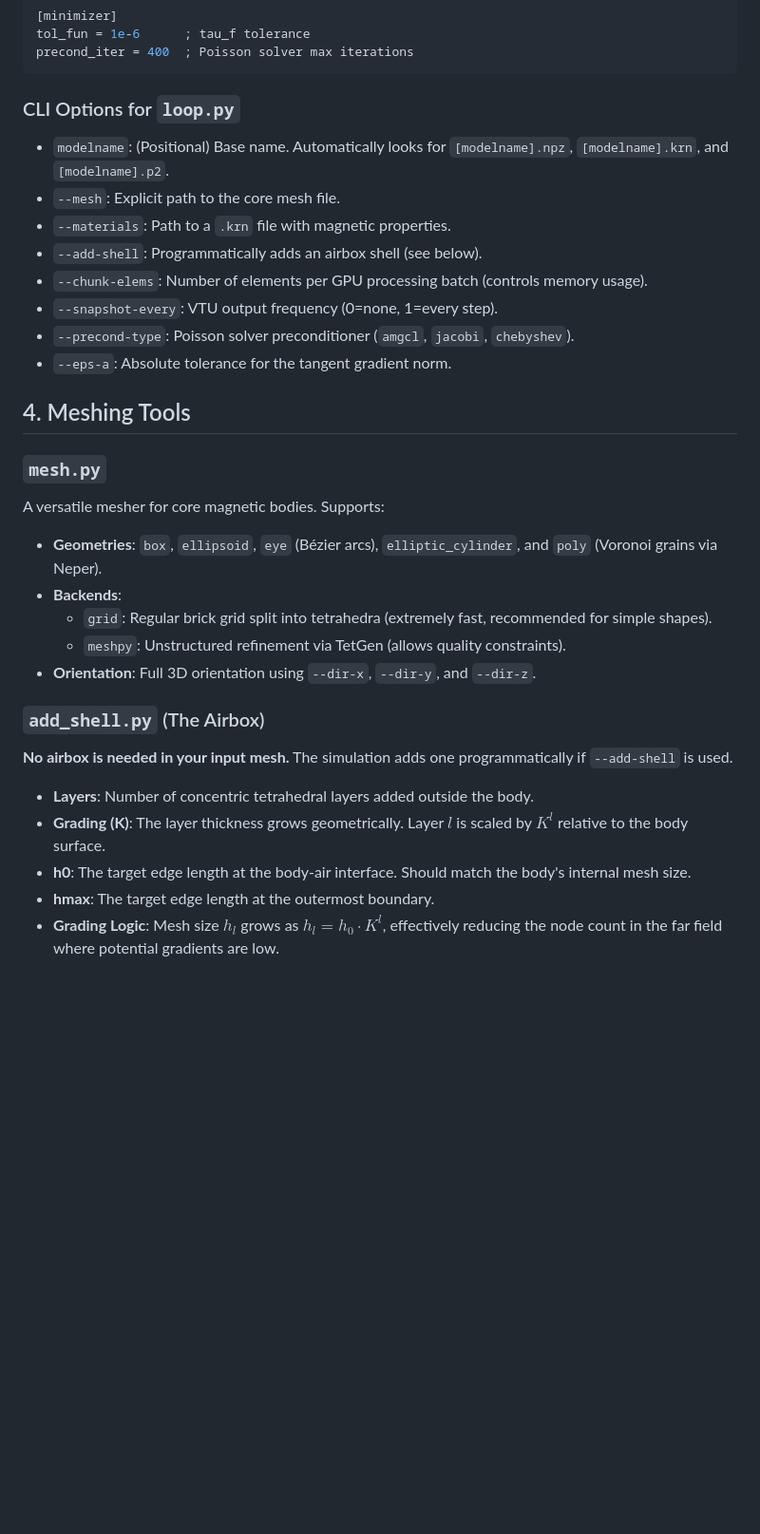
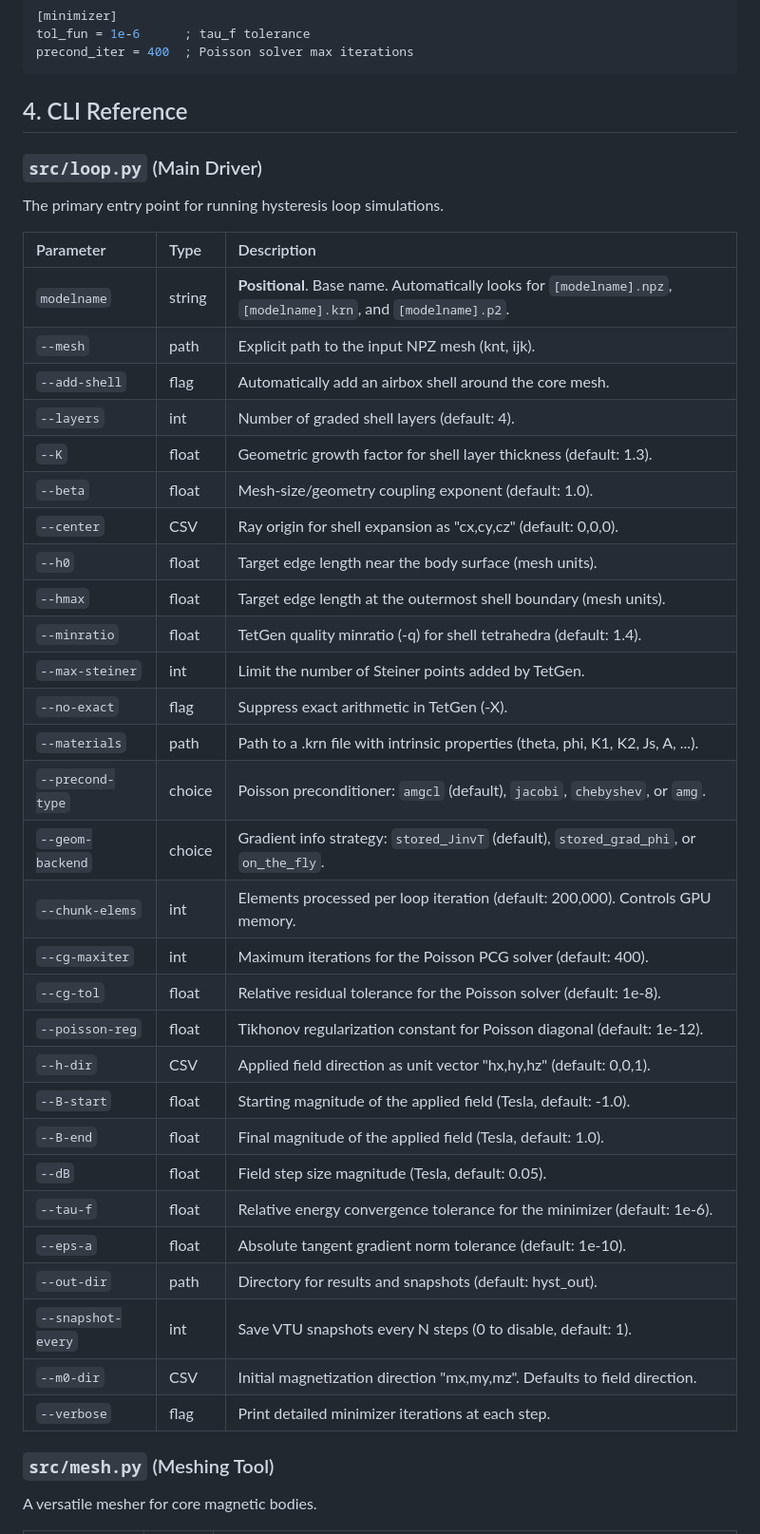
Before and after one commit to MaMMoS-project/mumag_matrixfree2, a Markdown page: README.md, the part around one of its changes. Shown at 95% size. Rendered like a GitHub page; blank space fills up the shorter version.

Commit message:
Update README.md with comprehensive CLI parameter reference

````diff
--- a/README.md
+++ b/README.md
@@ -93,31 +93,43 @@ tol_fun = 1e-6      ; tau_f tolerance
 precond_iter = 400  ; Poisson solver max iterations
 ```
 
-### CLI Options for `loop.py`
-- `modelname`: (Positional) Base name. Automatically looks for `[modelname].npz`, `[modelname].krn`, and `[modelname].p2`.
-- `--mesh`: Explicit path to the core mesh file.
-- `--materials`: Path to a `.krn` file with magnetic properties.
-- `--add-shell`: Programmatically adds an airbox shell (see below).
-- `--chunk-elems`: Number of elements per GPU processing batch (controls memory usage).
-- `--snapshot-every`: VTU output frequency (0=none, 1=every step).
-- `--precond-type`: Poisson solver preconditioner (`amgcl`, `jacobi`, `chebyshev`).
-- `--eps-a`: Absolute tolerance for the tangent gradient norm.
+## 4. CLI Reference
 
-## 4. Meshing Tools
+### `src/loop.py` (Main Driver)
+The primary entry point for running hysteresis loop simulations.
 
-### `mesh.py`
-A versatile mesher for core magnetic bodies. Supports:
-- **Geometries**: `box`, `ellipsoid`, `eye` (Bézier arcs), `elliptic_cylinder`, and `poly` (Voronoi grains via Neper).
-- **Backends**:
-    - `grid`: Regular brick grid split into tetrahedra (extremely fast, recommended for simple shapes).
-    - `meshpy`: Unstructured refinement via TetGen (allows quality constraints).
-- **Orientation**: Full 3D orientation using `--dir-x`, `--dir-y`, and `--dir-z`.
+| Parameter | Type | Description |
+| :--- | :--- | :--- |
+| `modelname` | string | **Positional**. Base name. Automatically looks for `[modelname].npz`, `[modelname].krn`, and `[modelname].p2`. |
+| `--mesh` | path | Explicit path to the input NPZ mesh (knt, ijk). |
+| `--add-shell` | flag | Automatically add an airbox shell around the core mesh. |
+| `--layers` | int | Number of graded shell layers (default: 4). |
+| `--K` | float | Geometric growth factor for shell layer thickness (default: 1.3). |
+| `--beta` | float | Mesh-size/geometry coupling exponent (default: 1.0). |
+| `--center` | CSV | Ray origin for shell expansion as "cx,cy,cz" (default: 0,0,0). |
+| `--h0` | float | Target edge length near the body surface (mesh units). |
+| `--hmax` | float | Target edge length at the outermost shell boundary (mesh units). |
+| `--minratio` | float | TetGen quality minratio (-q) for shell tetrahedra (default: 1.4). |
+| `--max-steiner` | int | Limit the number of Steiner points added by TetGen. |
+| `--no-exact` | flag | Suppress exact arithmetic in TetGen (-X). |
+| `--materials` | path | Path to a .krn file with intrinsic properties (theta, phi, K1, K2, Js, A, ...). |
+| `--precond-type` | choice | Poisson preconditioner: `amgcl` (default), `jacobi`, `chebyshev`, or `amg`. |
+| `--geom-backend` | choice | Gradient info strategy: `stored_JinvT` (default), `stored_grad_phi`, or `on_the_fly`. |
+| `--chunk-elems` | int | Elements processed per loop iteration (default: 200,000). Controls GPU memory. |
+| `--cg-maxiter` | int | Maximum iterations for the Poisson PCG solver (default: 400). |
+| `--cg-tol` | float | Relative residual tolerance for the Poisson solver (default: 1e-8). |
+| `--poisson-reg` | float | Tikhonov regularization constant for Poisson diagonal (default: 1e-12). |
+| `--h-dir` | CSV | Applied field direction as unit vector "hx,hy,hz" (default: 0,0,1). |
+| `--B-start` | float | Starting magnitude of the applied field (Tesla, default: -1.0). |
+| `--B-end` | float | Final magnitude of the applied field (Tesla, default: 1.0). |
+| `--dB` | float | Field step size magnitude (Tesla, default: 0.05). |
+| `--tau-f` | float | Relative energy convergence tolerance for the minimizer (default: 1e-6). |
+| `--eps-a` | float | Absolute tangent gradient norm tolerance (default: 1e-10). |
+| `--out-dir` | path | Directory for results and snapshots (default: hyst_out). |
+| `--snapshot-every` | int | Save VTU snapshots every N steps (0 to disable, default: 1). |
+| `--m0-dir` | CSV | Initial magnetization direction "mx,my,mz". Defaults to field direction. |
+| `--verbose` | flag | Print detailed minimizer iterations at each step. |
 
-### `add_shell.py` (The Airbox)
-**No airbox is needed in your input mesh.** The simulation adds one programmatically if `--add-shell` is used.
-- **Layers**: Number of concentric tetrahedral layers added outside the body.
-- **Grading (K)**: The layer thickness grows geometrically. Layer $l$ is scaled by $K^l$ relative to the body surface.
-- **h0**: The target edge length at the body-air interface. Should match the body's internal mesh size.
-- **hmax**: The target edge length at the outermost boundary.
-- **Grading Logic**: Mesh size $h_l$ grows as $h_l = h_0 \cdot K^l$, effectively reducing the node count in the far field where potential gradients are low.
+### `src/mesh.py` (Meshing Tool)
+A versatile mesher for core magnetic bodies.
 
````
Also changed, not shown: other parts of README.md (+45 -7 lines).
